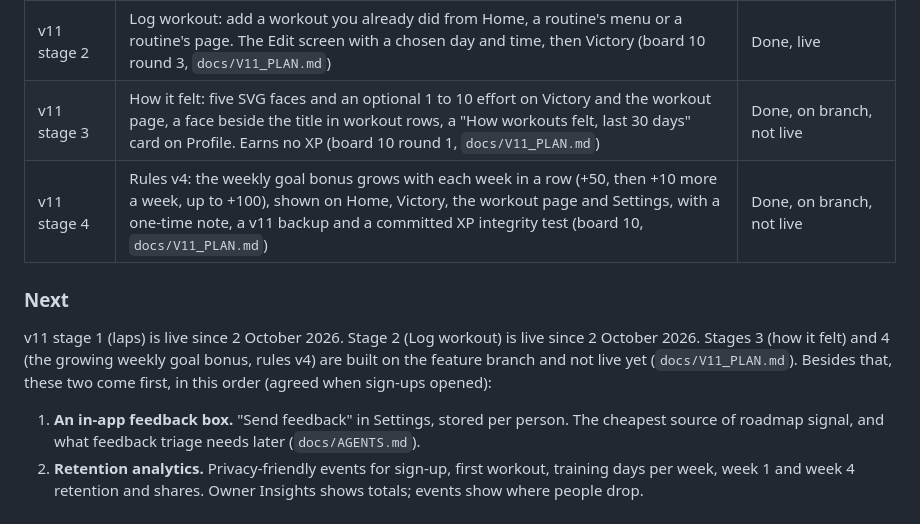
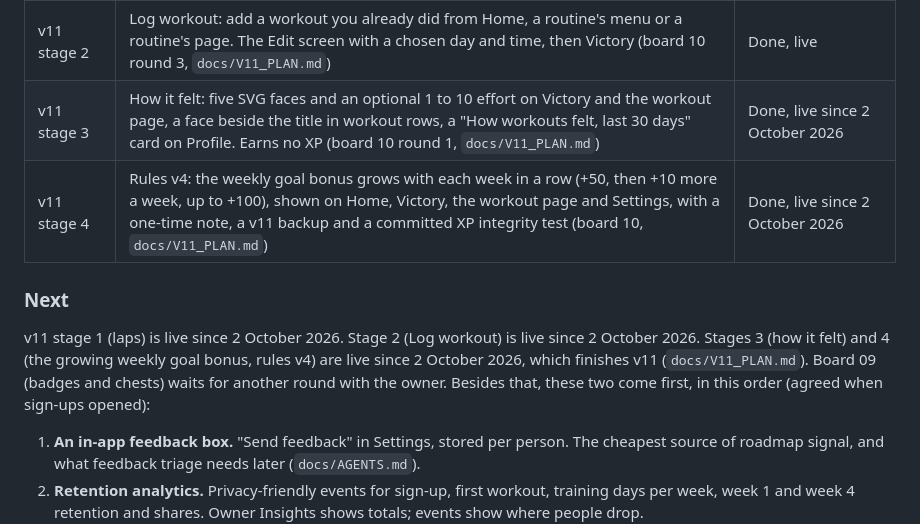
Before and after one commit to koriigami/weightTraining_Progress, a Markdown page: docs/ROADMAP.md, the part around the change. Drawn GitHub-style.

Commit message:
Docs: v11 stages 3 and 4 are live
Co-Authored-By: Claude Opus 5.5 <noreply@anthropic.com>
Claude-Session: https://claude.ai/code/session_01JqhPR5kcZTR7DF59P4YK2A

```diff
--- a/docs/ROADMAP.md
+++ b/docs/ROADMAP.md
@@ -37,14 +37,14 @@ Sign-ups are open to any Google account since 1 October 2026 (`SIGNUPS=invite` c
 | v10.2 | Home header as a mini hunter card (board 08), day tiles of one height with a full today ring and bordered rest days, no penalty for time away | Done, live |
 | v11 stage 1 | Laps: a live Lap button on a run, walk or ride, optional lap distance, editable lap rows, the lap table and bars on the workout page. Records and XP still judge the whole run (board 10, `docs/V11_PLAN.md`). Released with equal-width button pairs across the app | Done, live |
 | v11 stage 2 | Log workout: add a workout you already did from Home, a routine's menu or a routine's page. The Edit screen with a chosen day and time, then Victory (board 10 round 3, `docs/V11_PLAN.md`) | Done, live |
-| v11 stage 3 | How it felt: five SVG faces and an optional 1 to 10 effort on Victory and the workout page, a face beside the title in workout rows, a "How workouts felt, last 30 days" card on Profile. Earns no XP (board 10 round 1, `docs/V11_PLAN.md`) | Done, on branch, not live |
-| v11 stage 4 | Rules v4: the weekly goal bonus grows with each week in a row (+50, then +10 more a week, up to +100), shown on Home, Victory, the workout page and Settings, with a one-time note, a v11 backup and a committed XP integrity test (board 10, `docs/V11_PLAN.md`) | Done, on branch, not live |
+| v11 stage 3 | How it felt: five SVG faces and an optional 1 to 10 effort on Victory and the workout page, a face beside the title in workout rows, a "How workouts felt, last 30 days" card on Profile. Earns no XP (board 10 round 1, `docs/V11_PLAN.md`) | Done, live since 2 October 2026 |
+| v11 stage 4 | Rules v4: the weekly goal bonus grows with each week in a row (+50, then +10 more a week, up to +100), shown on Home, Victory, the workout page and Settings, with a one-time note, a v11 backup and a committed XP integrity test (board 10, `docs/V11_PLAN.md`) | Done, live since 2 October 2026 |
 
 
 ### Next
 
-v11 stage 1 (laps) is live since 2 October 2026. Stage 2 (Log workout) is live since 2 October 2026. Stages 3 (how it felt) and 4 (the growing weekly goal bonus, rules v4) are built on the
-feature branch and not live yet (`docs/V11_PLAN.md`). Besides that, these two come first, in this order (agreed when sign-ups opened):
+v11 stage 1 (laps) is live since 2 October 2026. Stage 2 (Log workout) is live since 2 October 2026. Stages 3 (how it felt) and 4 (the growing weekly goal bonus, rules v4) are live since
+2 October 2026, which finishes v11 (`docs/V11_PLAN.md`). Board 09 (badges and chests) waits for another round with the owner. Besides that, these two come first, in this order (agreed when sign-ups opened):
 
 1. **An in-app feedback box.** "Send feedback" in Settings, stored per person. The cheapest
    source of roadmap signal, and what feedback triage needs later (`docs/AGENTS.md`).
```
Also changed, not shown: docs/V11_PLAN.md (+3 -3 lines).
